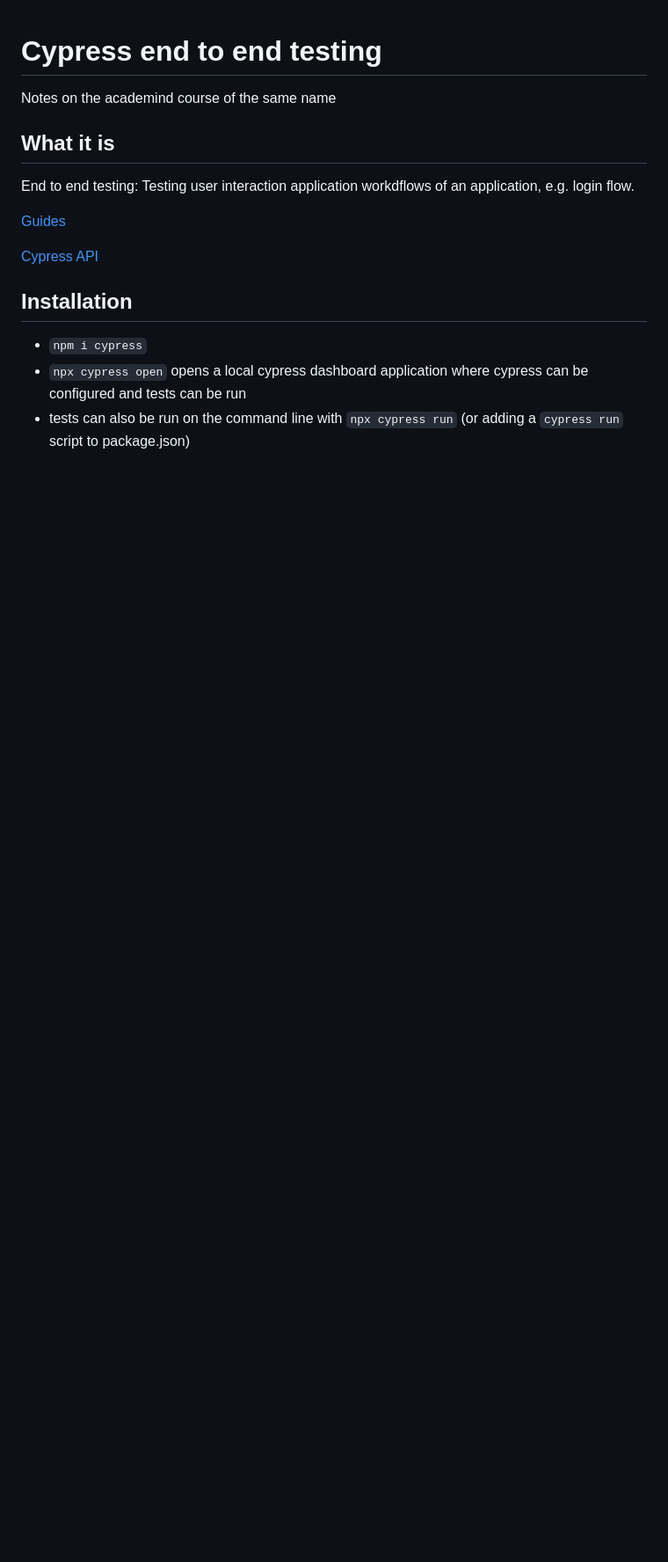
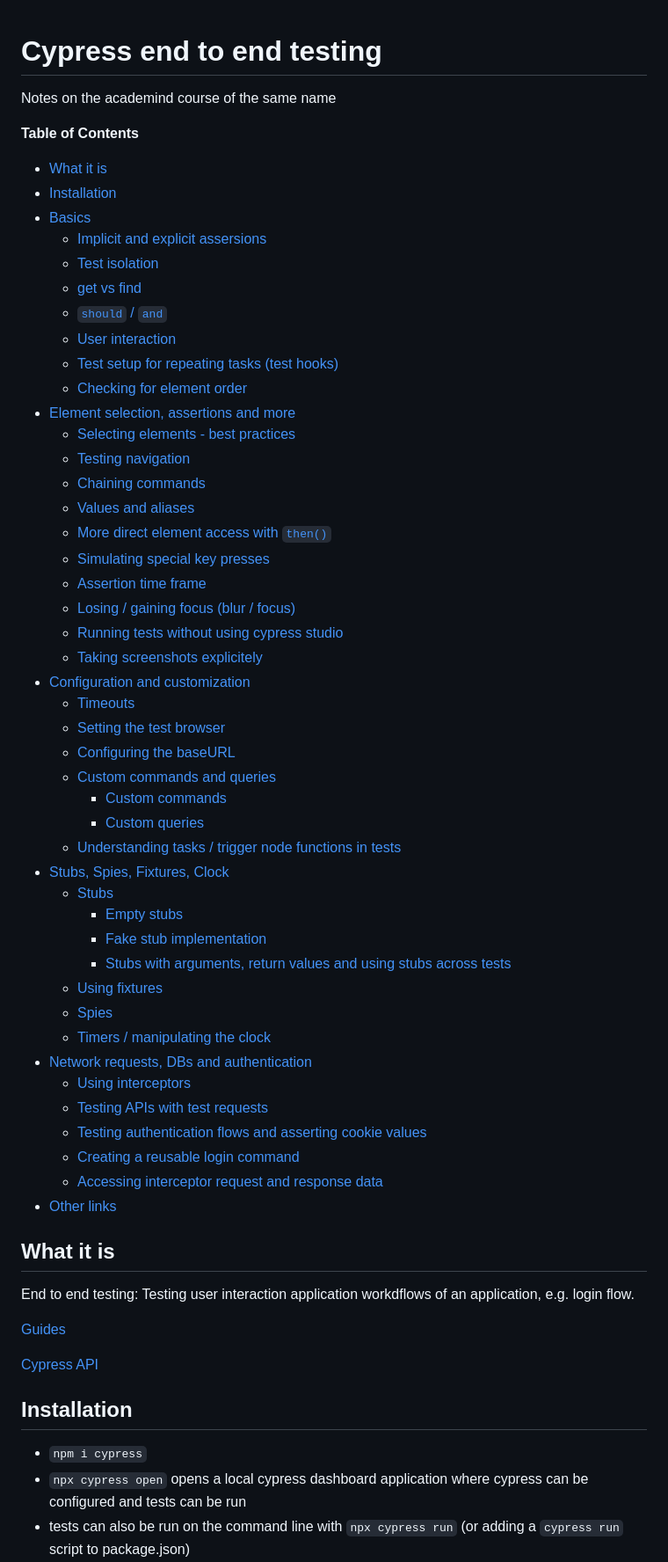
Before and after one commit to pkro/cypress-end-to-end, a Markdown page: readme.md, the part around the change printed below. Shown: that part at 88% size. Rendered like a GitHub page; blank space fills up the shorter version.

Commit message:
chore(docs): update TOC

```diff
--- a/readme.md
+++ b/readme.md
@@ -2,5 +2,52 @@
 
 Notes on the academind course of the same name
 
-<!-- START doctoc -->
-<!-- END doctoc -->
+<!-- START doctoc generated TOC please keep comment here to allow auto update -->
+<!-- DON'T EDIT THIS SECTION, INSTEAD RE-RUN doctoc TO UPDATE -->
+**Table of Contents**
+
+- [What it is](#what-it-is)
+- [Installation](#installation)
+- [Basics](#basics)
+  - [Implicit and explicit assersions](#implicit-and-explicit-assersions)
+  - [Test isolation](#test-isolation)
+  - [get vs find](#get-vs-find)
+  - [`should` / `and`](#should--and)
+  - [User interaction](#user-interaction)
+  - [Test setup for repeating tasks (test hooks)](#test-setup-for-repeating-tasks-test-hooks)
+  - [Checking for element order](#checking-for-element-order)
+- [Element selection, assertions and more](#element-selection-assertions-and-more)
+  - [Selecting elements -  best practices](#selecting-elements----best-practices)
+  - [Testing navigation](#testing-navigation)
+  - [Chaining commands](#chaining-commands)
+  - [Values and aliases](#values-and-aliases)
+  - [More direct element access with `then()`](#more-direct-element-access-with-then)
+  - [Simulating special key presses](#simulating-special-key-presses)
+  - [Assertion time frame](#assertion-time-frame)
+  - [Losing / gaining focus (blur / focus)](#losing--gaining-focus-blur--focus)
+  - [Running tests without using cypress studio](#running-tests-without-using-cypress-studio)
+  - [Taking screenshots explicitely](#taking-screenshots-explicitely)
+- [Configuration and customization](#configuration-and-customization)
+  - [Timeouts](#timeouts)
+  - [Setting the test browser](#setting-the-test-browser)
+  - [Configuring the baseURL](#configuring-the-baseurl)
+  - [Custom commands and queries](#custom-commands-and-queries)
+    - [Custom commands](#custom-commands)
+    - [Custom queries](#custom-queries)
+  - [Understanding tasks / trigger node functions in tests](#understanding-tasks--trigger-node-functions-in-tests)
+- [Stubs, Spies, Fixtures, Clock](#stubs-spies-fixtures-clock)
+  - [Stubs](#stubs)
+    - [Empty stubs](#empty-stubs)
+    - [Fake stub implementation](#fake-stub-implementation)
+    - [Stubs with arguments, return values and using stubs across tests](#stubs-with-arguments-return-values-and-using-stubs-across-tests)
+  - [Using fixtures](#using-fixtures)
+  - [Spies](#spies)
+  - [Timers / manipulating the clock](#timers--manipulating-the-clock)
+- [Network requests, DBs and authentication](#network-requests-dbs-and-authentication)
+  - [Using interceptors](#using-interceptors)
+  - [Testing APIs with test requests](#testing-apis-with-test-requests)
+  - [Testing authentication flows and asserting cookie values](#testing-authentication-flows-and-asserting-cookie-values)
+  - [Creating a reusable login command](#creating-a-reusable-login-command)
+  - [Accessing interceptor request and response data](#accessing-interceptor-request-and-response-data)
+- [Other links](#other-links)
+
```
Also changed, not shown: other parts of readme.md (+1 -0 lines).
